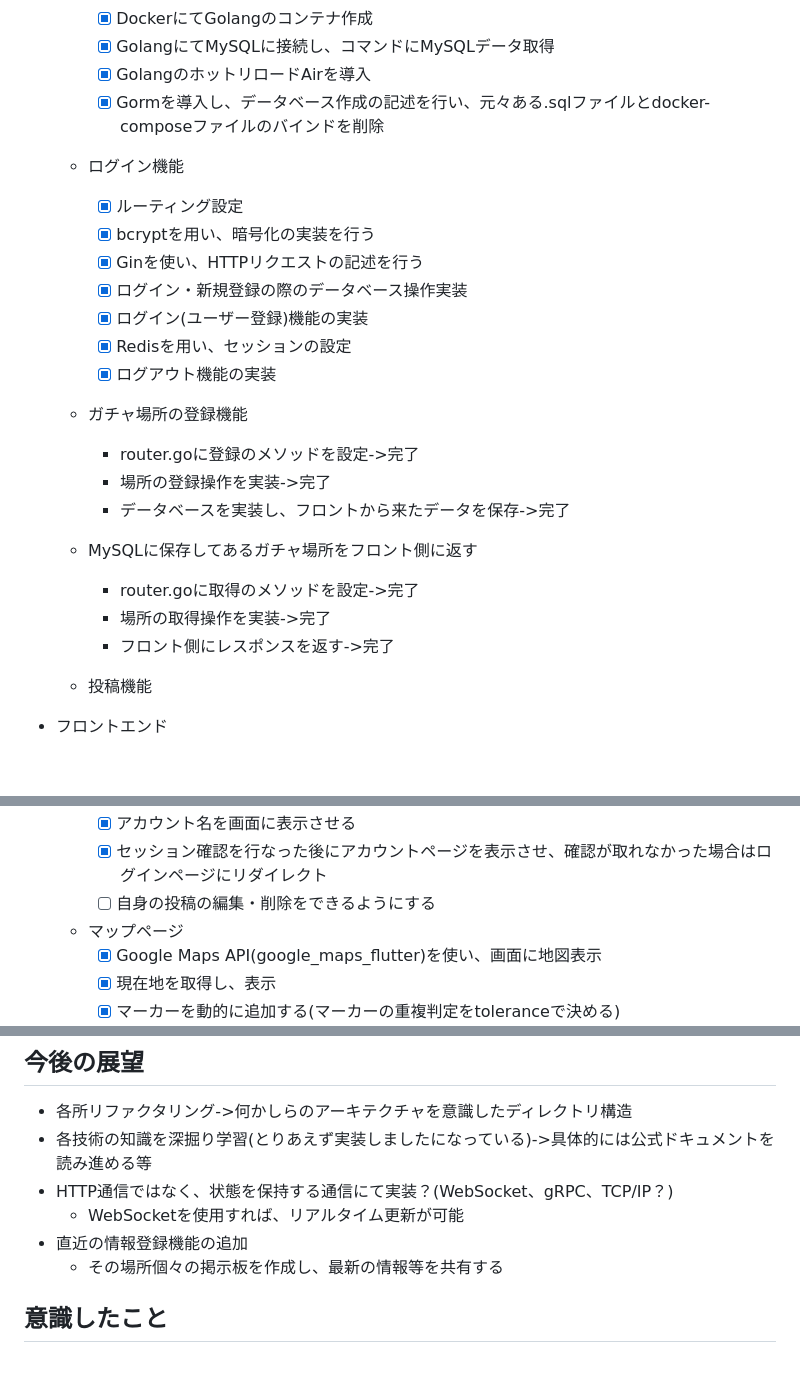
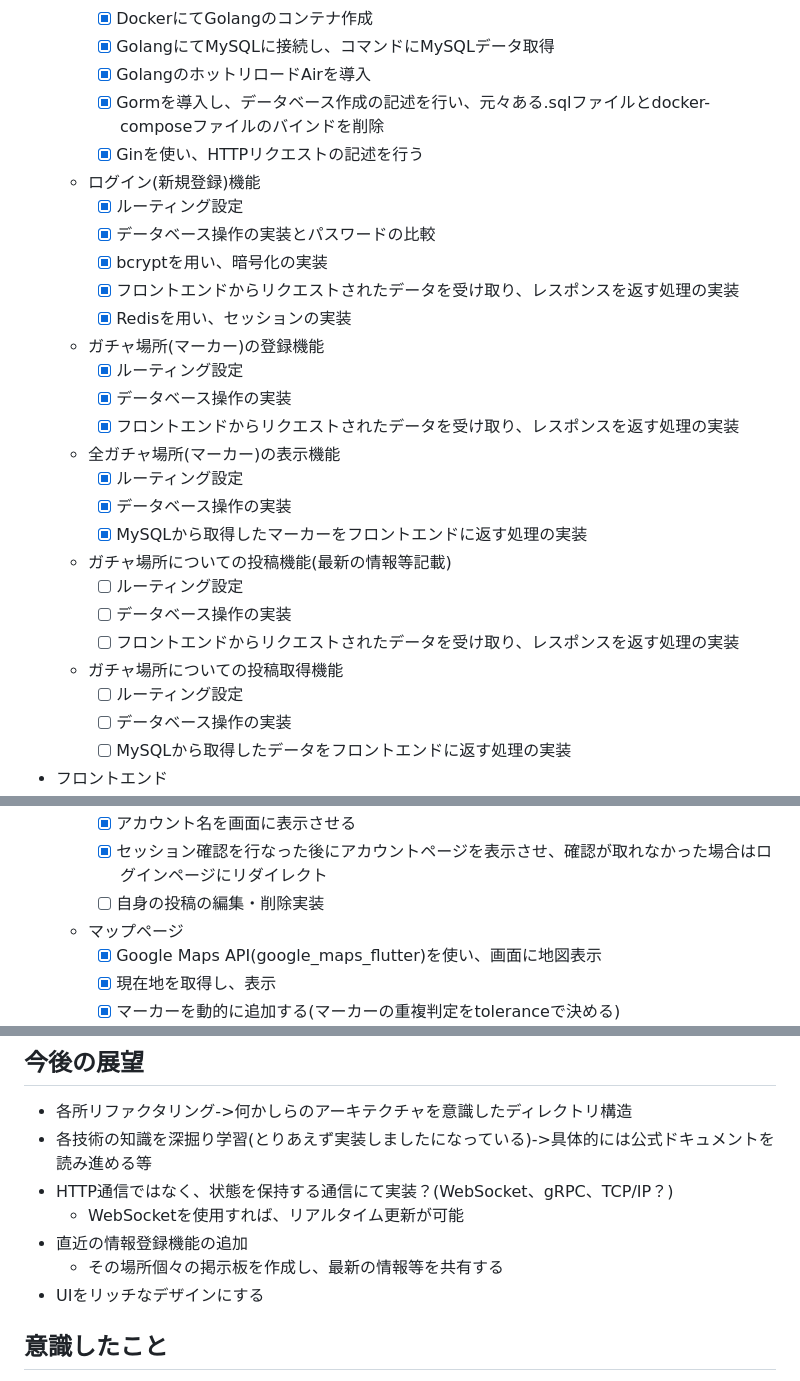
Before and after one commit to koheiterajima-bs/shop_map, a Markdown page: README.md, 3 parts joined by grey strips. GitHub-like rendering; blank space fills up the shorter version.

```diff
--- a/README.md
+++ b/README.md
@@ -58,26 +58,34 @@ SELECT * FROM users;
     - [x] GolangにてMySQLに接続し、コマンドにMySQLデータ取得
     - [x] GolangのホットリロードAirを導入
     - [x] Gormを導入し、データベース作成の記述を行い、元々ある.sqlファイルとdocker-composeファイルのバインドを削除
-  - ログイン機能
+    - [x] Ginを使い、HTTPリクエストの記述を行う
+
+  - ログイン(新規登録)機能
     - [x] ルーティング設定
-    - [x] bcryptを用い、暗号化の実装を行う
-    - [x] Ginを使い、HTTPリクエストの記述を行う
-    - [x] ログイン・新規登録の際のデータベース操作実装
-    - [x] ログイン(ユーザー登録)機能の実装
-    - [x] Redisを用い、セッションの設定
-    - [x] ログアウト機能の実装
+    - [x] データベース操作の実装とパスワードの比較
+    - [x] bcryptを用い、暗号化の実装
+    - [x] フロントエンドからリクエストされたデータを受け取り、レスポンスを返す処理の実装
+    - [x] Redisを用い、セッションの実装
 
-  - ガチャ場所の登録機能
-    - router.goに登録のメソッドを設定->完了
-    - 場所の登録操作を実装->完了
-    - データベースを実装し、フロントから来たデータを保存->完了
+  - ガチャ場所(マーカー)の登録機能
+    - [x] ルーティング設定
+    - [x] データベース操作の実装
+    - [x] フロントエンドからリクエストされたデータを受け取り、レスポンスを返す処理の実装
 
-  - MySQLに保存してあるガチャ場所をフロント側に返す
-    - router.goに取得のメソッドを設定->完了
-    - 場所の取得操作を実装->完了
-    - フロント側にレスポンスを返す->完了
+  - 全ガチャ場所(マーカー)の表示機能
+    - [x] ルーティング設定
+    - [x] データベース操作の実装
+    - [x] MySQLから取得したマーカーをフロントエンドに返す処理の実装
 
-  - 投稿機能
+  - ガチャ場所についての投稿機能(最新の情報等記載)
+    - [ ] ルーティング設定
+    - [ ] データベース操作の実装
+    - [ ] フロントエンドからリクエストされたデータを受け取り、レスポンスを返す処理の実装
+
+  - ガチャ場所についての投稿取得機能
+    - [ ] ルーティング設定
+    - [ ] データベース操作の実装
+    - [ ] MySQLから取得したデータをフロントエンドに返す処理の実装
 
 - フロントエンド
   - 全体・バグ修正
@@ -102,7 +110,7 @@ SELECT * FROM users;
   - アカウントページ
     - [x] アカウント名を画面に表示させる
     - [x] セッション確認を行なった後にアカウントページを表示させ、確認が取れなかった場合はログインページにリダイレクト
-    - [ ] 自身の投稿の編集・削除をできるようにする
+    - [ ] 自身の投稿の編集・削除実装
 
   - マップページ
     - [x] Google Maps API(google_maps_flutter)を使い、画面に地図表示
@@ -378,6 +386,7 @@ git push origin --force --all
   - WebSocketを使用すれば、リアルタイム更新が可能
 - 直近の情報登録機能の追加
   - その場所個々の掲示板を作成し、最新の情報等を共有する
+- UIをリッチなデザインにする
 
 ## 意識したこと
 - 知識がないため、各所からコードを参考にしたが、理解を深めるため「各ロジックの考え方メモ」に記録した
```
